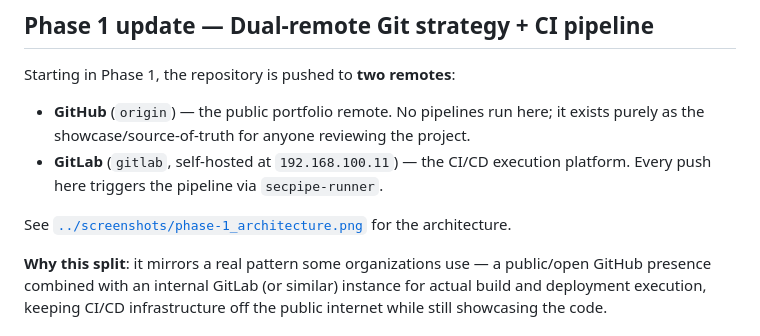
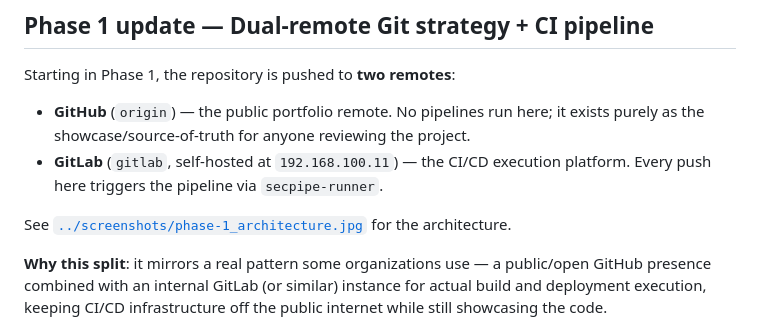
Before and after one commit to davidgottlieb13/secpipe, a Markdown page: docs/architecture/network-topology.md, the part around the change. Rendered like a GitHub page.

Commit message:
Docs: Phase 1 write-up, architecture update

```diff
--- a/docs/architecture/network-topology.md
+++ b/docs/architecture/network-topology.md
@@ -46,7 +46,7 @@ Starting in Phase 1, the repository is pushed to **two remotes**:
 - **GitLab** (`gitlab`, self-hosted at `192.168.100.11`) — the CI/CD execution platform.
   Every push here triggers the pipeline via `secpipe-runner`.
 
-See [`../screenshots/phase-1_architecture.png`](../screenshots/phase-1_architecture.png) for the architecture.
+See [`../screenshots/phase-1_architecture.jpg`](../screenshots/phase-1_architecture.jpg) for the architecture.
 
 **Why this split**: it mirrors a real pattern some organizations use — a public/open
 GitHub presence combined with an internal GitLab (or similar) instance for actual build
```
